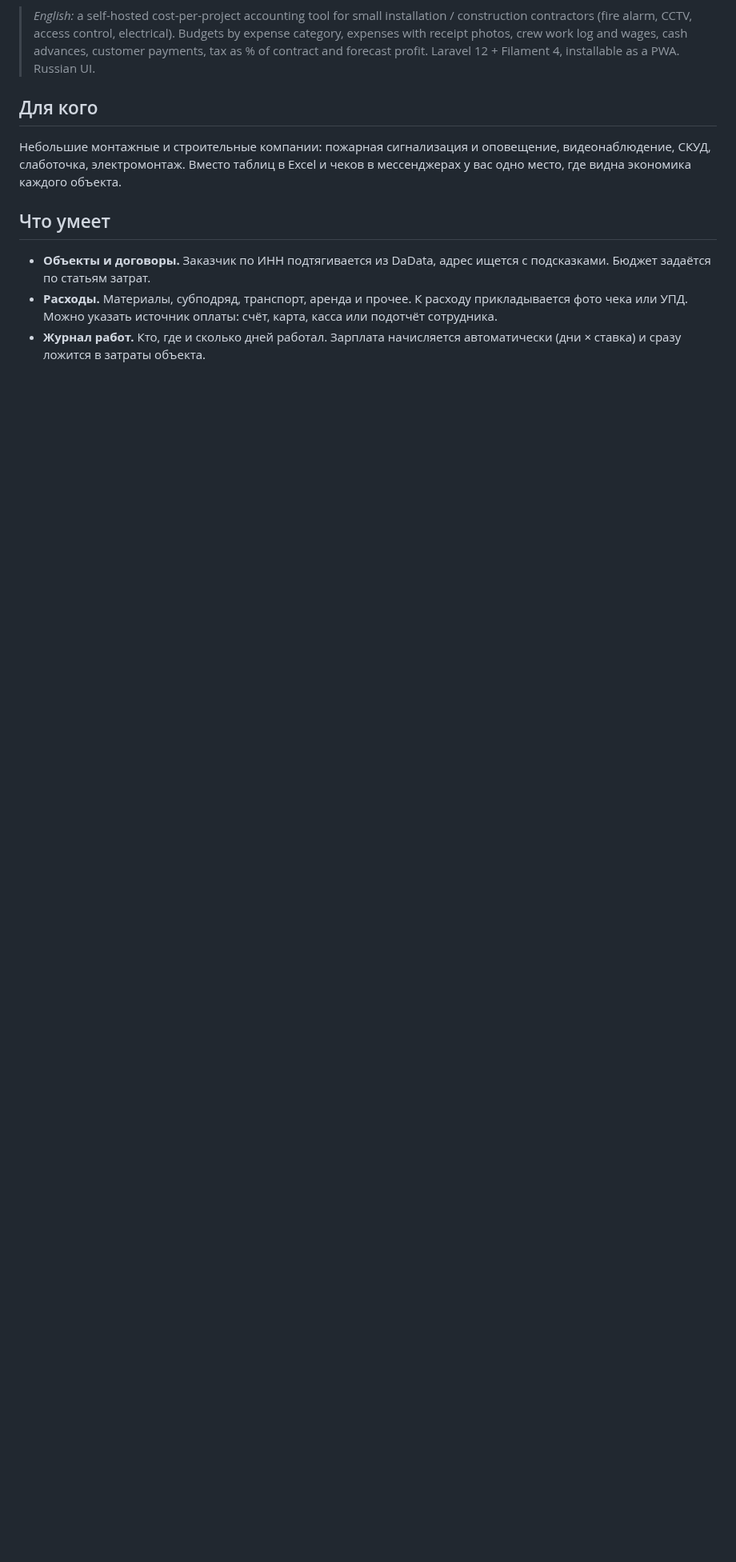
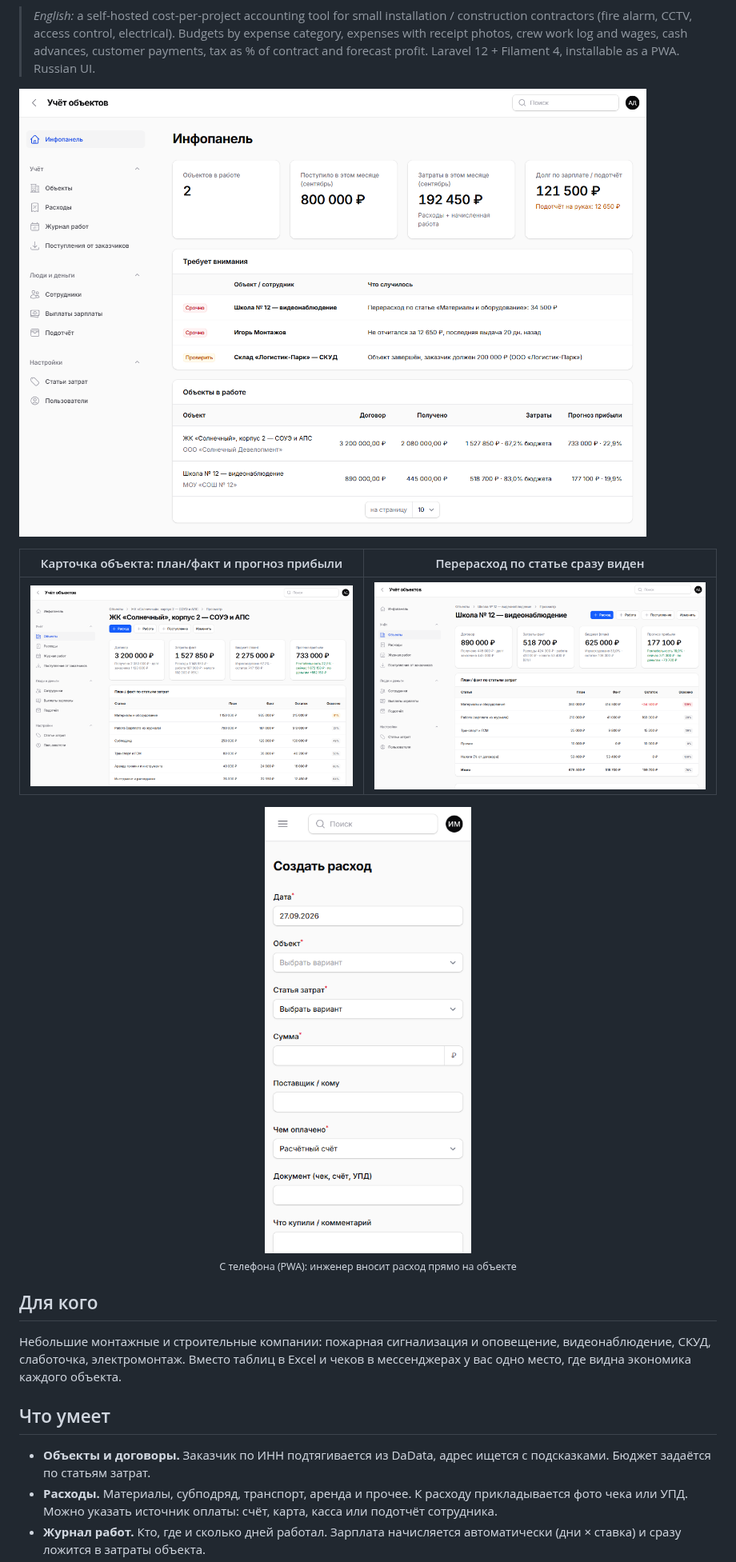
Before and after one commit to johndoecesko/uchet-objektov, a Markdown page: README.md, the part around the change. Shown at 80% size. Rendered like a GitHub page; pictures changed too: docs/screenshots/01-dashboard.png (added), docs/screenshots/02-project-solnechny.png (added), docs/screenshots/03-project-school-overrun.png (added); blank space fills up the shorter version.

Commit message:
Скриншоты в README
Главная, карточка объекта, перерасход по статье и мобильная форма расхода — на демо-данных.

Co-Authored-By: Claude Opus 5.5 <noreply@anthropic.com>

```diff
--- a/README.md
+++ b/README.md
@@ -12,6 +12,16 @@
 > *English:* a self-hosted cost-per-project accounting tool for small installation / construction contractors (fire alarm, CCTV, access control, electrical). Budgets by expense category, expenses with receipt photos, crew work log and wages, cash advances, customer payments, tax as % of contract and forecast profit. Laravel 12 + Filament 4, installable as a PWA. Russian UI.
 
 <!-- screenshots:start -->
+![Главная: «Требует внимания», сводка за месяц и объекты в работе](docs/screenshots/01-dashboard.png)
+
+| Карточка объекта: план/факт и прогноз прибыли | Перерасход по статье сразу виден |
+|---|---|
+| ![Карточка объекта «ЖК «Солнечный»»](docs/screenshots/02-project-solnechny.png) | ![Объект «Школа № 12» с перерасходом по материалам](docs/screenshots/03-project-school-overrun.png) |
+
+<p align="center">
+  <img src="docs/screenshots/04-mobile-new-expense.png" width="300" alt="Новый расход с телефона"><br>
+  <sub>С телефона (PWA): инженер вносит расход прямо на объекте</sub>
+</p>
 <!-- screenshots:end -->
 
 ## Для кого
```
